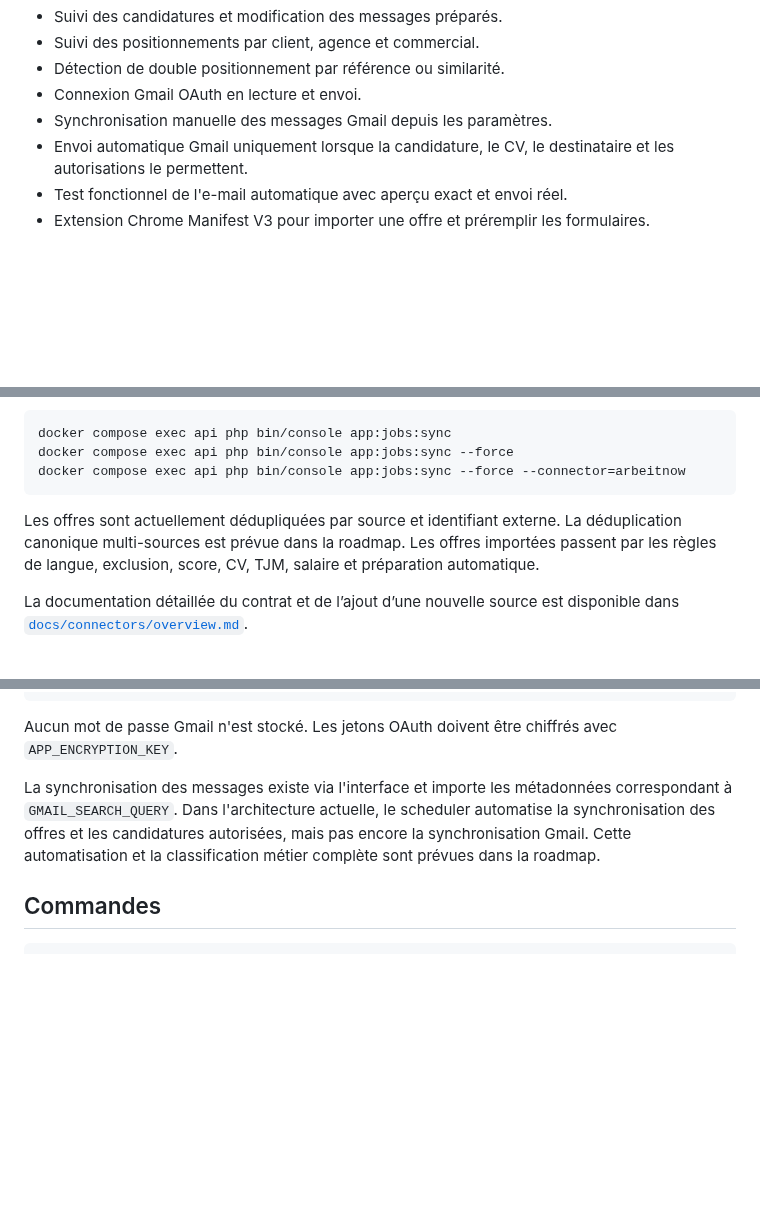
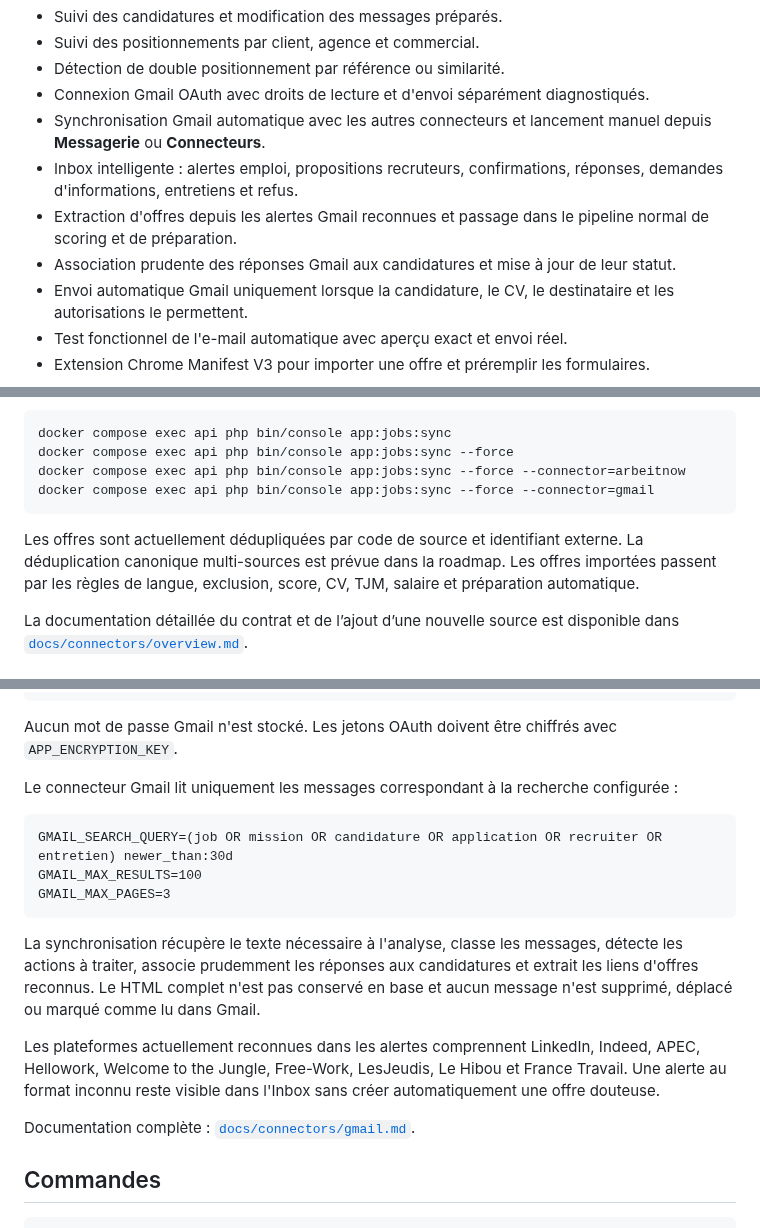
Before and after one commit to eissasoubhi/jobpilot-local, a Markdown page: README.md, 3 parts joined by grey strips. Drawn GitHub-style; blank space fills up the shorter version.

Commit message:
Document automatic intelligent Gmail synchronization

````diff
--- a/README.md
+++ b/README.md
@@ -22,8 +22,11 @@ La documentation produit, architecture, développement et exploitation se trouve
 - Suivi des candidatures et modification des messages préparés.
 - Suivi des positionnements par client, agence et commercial.
 - Détection de double positionnement par référence ou similarité.
-- Connexion Gmail OAuth en lecture et envoi.
-- Synchronisation manuelle des messages Gmail depuis les paramètres.
+- Connexion Gmail OAuth avec droits de lecture et d'envoi séparément diagnostiqués.
+- Synchronisation Gmail automatique avec les autres connecteurs et lancement manuel depuis **Messagerie** ou **Connecteurs**.
+- Inbox intelligente : alertes emploi, propositions recruteurs, confirmations, réponses, demandes d'informations, entretiens et refus.
+- Extraction d'offres depuis les alertes Gmail reconnues et passage dans le pipeline normal de scoring et de préparation.
+- Association prudente des réponses Gmail aux candidatures et mise à jour de leur statut.
 - Envoi automatique Gmail uniquement lorsque la candidature, le CV, le destinataire et les autorisations le permettent.
 - Test fonctionnel de l'e-mail automatique avec aperçu exact et envoi réel.
 - Extension Chrome Manifest V3 pour importer une offre et préremplir les formulaires.
@@ -108,9 +111,10 @@ La synchronisation peut aussi être lancée depuis le Terminal :
 docker compose exec api php bin/console app:jobs:sync
 docker compose exec api php bin/console app:jobs:sync --force
 docker compose exec api php bin/console app:jobs:sync --force --connector=arbeitnow
+docker compose exec api php bin/console app:jobs:sync --force --connector=gmail
 ```
 
-Les offres sont actuellement dédupliquées par source et identifiant externe. La déduplication canonique multi-sources est prévue dans la roadmap. Les offres importées passent par les règles de langue, exclusion, score, CV, TJM, salaire et préparation automatique.
+Les offres sont actuellement dédupliquées par code de source et identifiant externe. La déduplication canonique multi-sources est prévue dans la roadmap. Les offres importées passent par les règles de langue, exclusion, score, CV, TJM, salaire et préparation automatique.
 
 La documentation détaillée du contrat et de l’ajout d’une nouvelle source est disponible dans [`docs/connectors/overview.md`](docs/connectors/overview.md).
 
@@ -143,7 +147,19 @@ https://www.googleapis.com/auth/gmail.send
 
 Aucun mot de passe Gmail n'est stocké. Les jetons OAuth doivent être chiffrés avec `APP_ENCRYPTION_KEY`.
 
-La synchronisation des messages existe via l'interface et importe les métadonnées correspondant à `GMAIL_SEARCH_QUERY`. Dans l'architecture actuelle, le scheduler automatise la synchronisation des offres et les candidatures autorisées, mais pas encore la synchronisation Gmail. Cette automatisation et la classification métier complète sont prévues dans la roadmap.
+Le connecteur Gmail lit uniquement les messages correspondant à la recherche configurée :
+
+```dotenv
+GMAIL_SEARCH_QUERY=(job OR mission OR candidature OR application OR recruiter OR entretien) newer_than:30d
+GMAIL_MAX_RESULTS=100
+GMAIL_MAX_PAGES=3
+```
+
+La synchronisation récupère le texte nécessaire à l'analyse, classe les messages, détecte les actions à traiter, associe prudemment les réponses aux candidatures et extrait les liens d'offres reconnus. Le HTML complet n'est pas conservé en base et aucun message n'est supprimé, déplacé ou marqué comme lu dans Gmail.
+
+Les plateformes actuellement reconnues dans les alertes comprennent LinkedIn, Indeed, APEC, Hellowork, Welcome to the Jungle, Free-Work, LesJeudis, Le Hibou et France Travail. Une alerte au format inconnu reste visible dans l'Inbox sans créer automatiquement une offre douteuse.
+
+Documentation complète : [`docs/connectors/gmail.md`](docs/connectors/gmail.md).
 
 ## Commandes
 
````
Also changed, not shown: other parts of README.md (+2 -1 lines).
